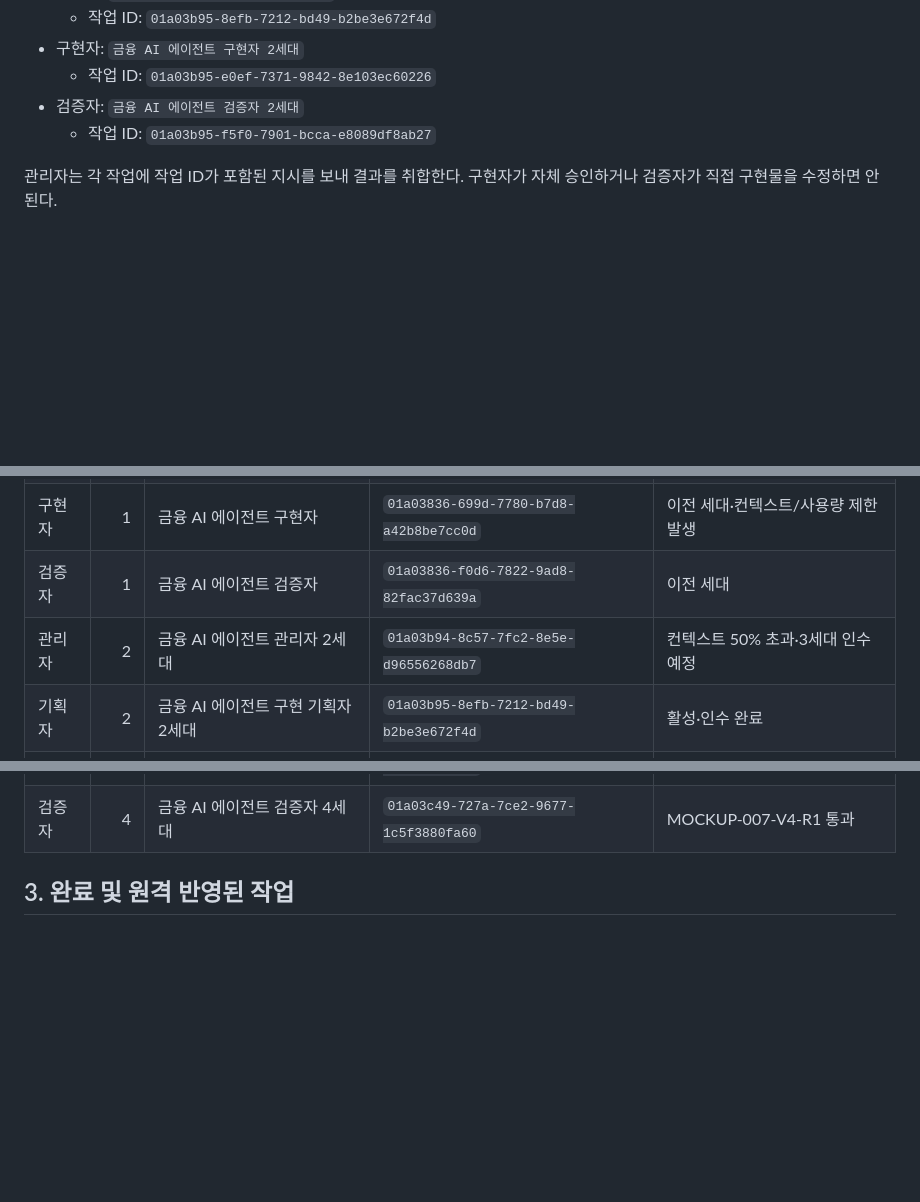
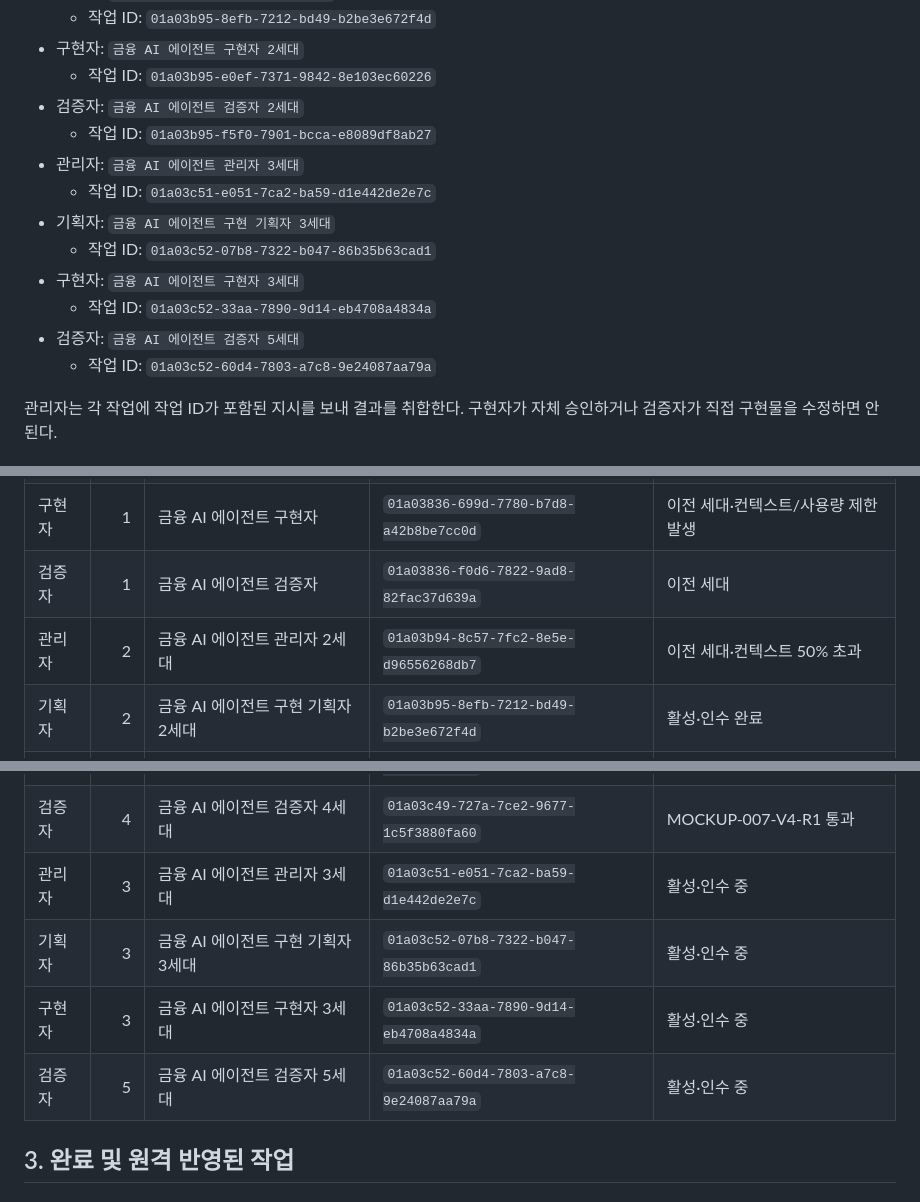
Before and after one commit to snail5039-code/financial-ai-agent, a Markdown page: HANDOFF.md, 3 parts joined by grey strips. Rendered like a GitHub page; blank space fills up the shorter version.

Commit message:
3세대 역할 작업 인수인계 기록

```diff
--- a/HANDOFF.md
+++ b/HANDOFF.md
@@ -21,6 +21,14 @@
   - 작업 ID: `01a03b95-e0ef-7371-9842-8e103ec60226`
 - 검증자: `금융 AI 에이전트 검증자 2세대`
   - 작업 ID: `01a03b95-f5f0-7901-bcca-e8089df8ab27`
+- 관리자: `금융 AI 에이전트 관리자 3세대`
+  - 작업 ID: `01a03c51-e051-7ca2-ba59-d1e442de2e7c`
+- 기획자: `금융 AI 에이전트 구현 기획자 3세대`
+  - 작업 ID: `01a03c52-07b8-7322-b047-86b35b63cad1`
+- 구현자: `금융 AI 에이전트 구현자 3세대`
+  - 작업 ID: `01a03c52-33aa-7890-9d14-eb4708a4834a`
+- 검증자: `금융 AI 에이전트 검증자 5세대`
+  - 작업 ID: `01a03c52-60d4-7803-a7c8-9e24087aa79a`
 
 관리자는 각 작업에 작업 ID가 포함된 지시를 보내 결과를 취합한다. 구현자가 자체 승인하거나 검증자가 직접 구현물을 수정하면 안 된다.
 
@@ -68,12 +76,16 @@
 | 기획자 | 1 | 금융 AI 에이전트 구현 기획자 | `01a03820-ea5c-7571-8a10-1550d4461a18` | 이전 세대 |
 | 구현자 | 1 | 금융 AI 에이전트 구현자 | `01a03836-699d-7780-b7d8-a42b8be7cc0d` | 이전 세대·컨텍스트/사용량 제한 발생 |
 | 검증자 | 1 | 금융 AI 에이전트 검증자 | `01a03836-f0d6-7822-9ad8-82fac37d639a` | 이전 세대 |
-| 관리자 | 2 | 금융 AI 에이전트 관리자 2세대 | `01a03b94-8c57-7fc2-8e5e-d96556268db7` | 컨텍스트 50% 초과·3세대 인수 예정 |
+| 관리자 | 2 | 금융 AI 에이전트 관리자 2세대 | `01a03b94-8c57-7fc2-8e5e-d96556268db7` | 이전 세대·컨텍스트 50% 초과 |
 | 기획자 | 2 | 금융 AI 에이전트 구현 기획자 2세대 | `01a03b95-8efb-7212-bd49-b2be3e672f4d` | 활성·인수 완료 |
 | 구현자 | 2 | 금융 AI 에이전트 구현자 2세대 | `01a03b95-e0ef-7371-9842-8e103ec60226` | 활성·인수 완료 |
 | 검증자 | 2 | 금융 AI 에이전트 검증자 2세대 | `01a03b95-f5f0-7901-bcca-e8089df8ab27` | 브라우저 도구 시스템 승인 대기 |
 | 검증자 | 3 | 금융 AI 에이전트 검증자 3세대 | `01a03bac-da7d-7492-97e4-9d4b299befb9` | MOCKUP-005-V2 통과 |
 | 검증자 | 4 | 금융 AI 에이전트 검증자 4세대 | `01a03c49-727a-7ce2-9677-1c5f3880fa60` | MOCKUP-007-V4-R1 통과 |
+| 관리자 | 3 | 금융 AI 에이전트 관리자 3세대 | `01a03c51-e051-7ca2-ba59-d1e442de2e7c` | 활성·인수 중 |
+| 기획자 | 3 | 금융 AI 에이전트 구현 기획자 3세대 | `01a03c52-07b8-7322-b047-86b35b63cad1` | 활성·인수 중 |
+| 구현자 | 3 | 금융 AI 에이전트 구현자 3세대 | `01a03c52-33aa-7890-9d14-eb4708a4834a` | 활성·인수 중 |
+| 검증자 | 5 | 금융 AI 에이전트 검증자 5세대 | `01a03c52-60d4-7803-a7c8-9e24087aa79a` | 활성·인수 중 |
 
 ## 3. 완료 및 원격 반영된 작업
 
```
